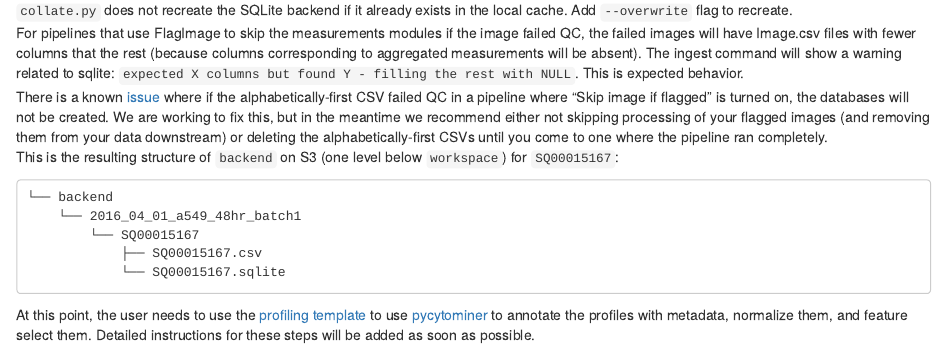
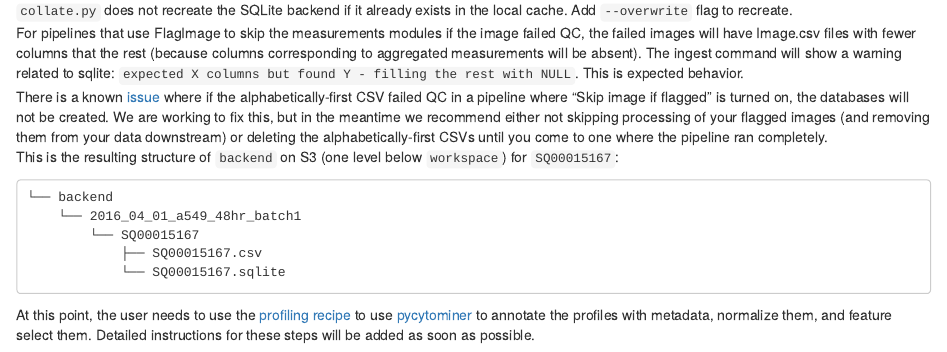
Before and after one commit to cytomining/profiling-handbook, an R Markdown document (05-create-profiles.Rmd): the page in a window 1100 px wide, from 1910 px down. Rendered offline with R 4.5, knitr and Pandoc, with nearby package versions; drawn as R Markdown's standard HTML page in place of the format the file asks for.

Commit message:
Update 05-create-profiles.Rmd
I have changed `profiling template` to `profiling recipe`. Once the recipe reaches a stable state (very soon), we can then move the instructions in the [README.md](https://github.com/cytomining/profiling-recipe/blob/master/README.md) to `05-create-profiles.Rmd` or to a new notebook.

````diff
--- a/05-create-profiles.Rmd
+++ b/05-create-profiles.Rmd
@@ -127,4 +127,4 @@ This is the resulting structure of `backend` on S3 (one level below `workspace`)
 ```
 
 
-At this point, the user needs to use the [profiling template](https://github.com/cytomining/profiling-template) to use [pycytominer](https://github.com/cytomining/pycytominer/) to annotate the profiles with metadata, normalize them, and feature select them.  Detailed instructions for these steps will be added as soon as possible.
+At this point, the user needs to use the [profiling recipe](https://github.com/cytomining/profiling-recipe) to use [pycytominer](https://github.com/cytomining/pycytominer/) to annotate the profiles with metadata, normalize them, and feature select them.  Detailed instructions for these steps will be added as soon as possible.
````
